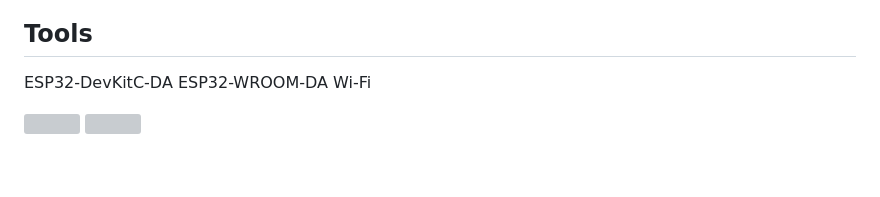
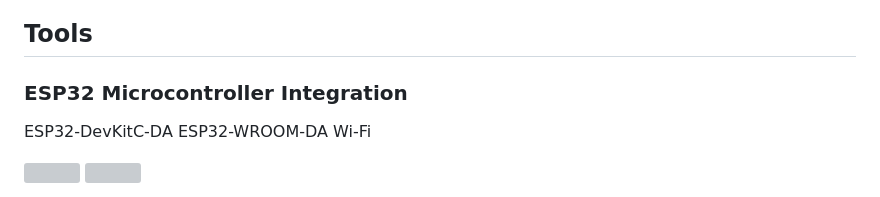
Before and after one commit to Pelody/City-Mesh-Network-of-IoT, a Markdown page: README.md, the part around the change. Drawn GitHub-style; blank space fills up the shorter version; grey boxes are pictures that could not be loaded.

```diff
--- a/README.md
+++ b/README.md
@@ -7,6 +7,7 @@ In addition to sound sensor data, the project utilizes advanced signal processin
 However, the project faces challenges due to the newness of ESP-Now technology, impacting adoption and technical support. Integrating diverse communication protocols like ESP-Now, UART, and MQTT adds complexity, requiring careful configuration for stable data flows. Despite these hurdles, the project showcases the potential of ESP32 and Raspberry Pi in long-distance IoT communication, highlighting their scalability and effectiveness in smart city contexts.
 
 ## Tools
+### ESP32 Microcontroller Integration
 ESP32-DevKitC-DA ESP32-WROOM-DA Wi-Fi
 
 <img src="img/ESP32-front.jpg" height="400px" width="300px" /><font></font>
```
